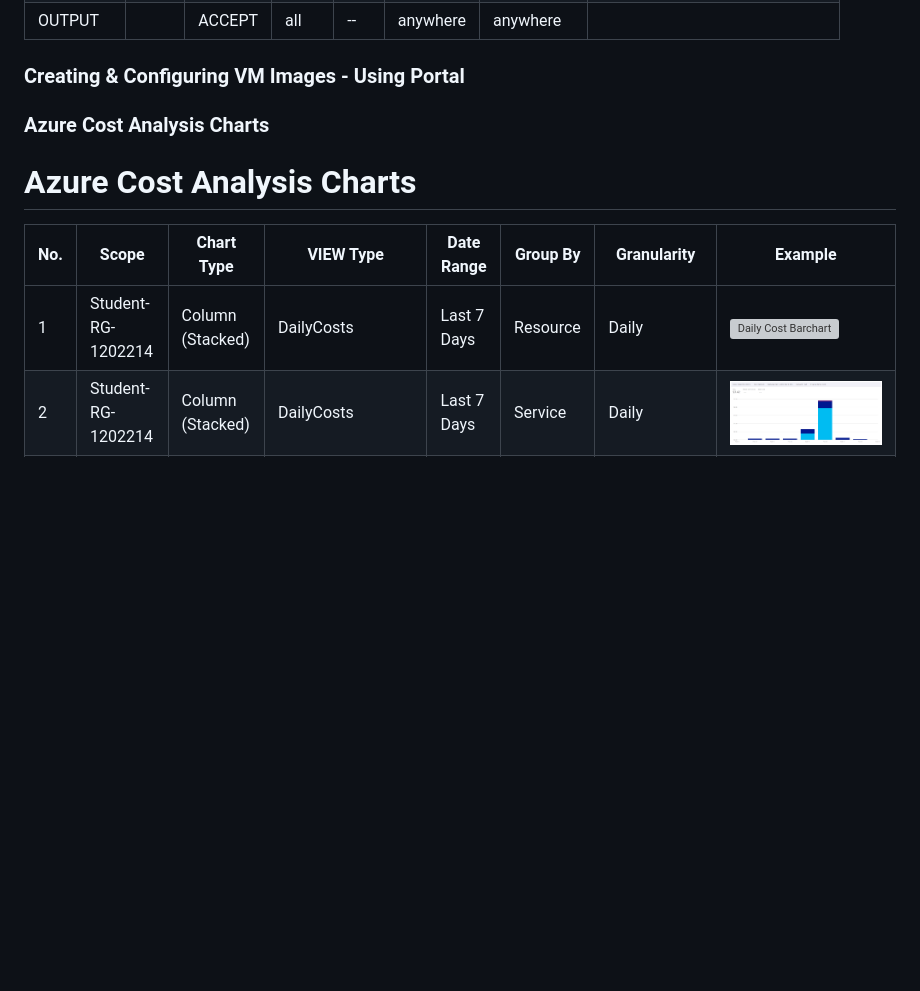
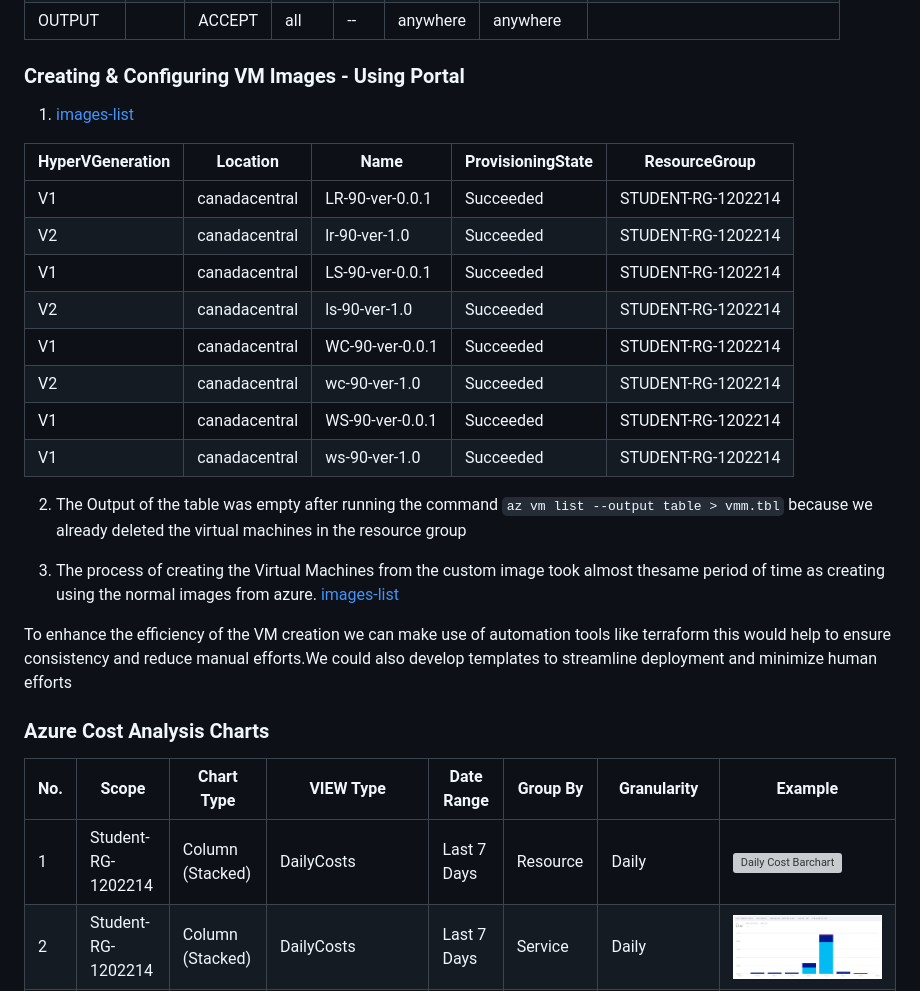
Before and after one commit to 132420233-myseneca/CAA-Azure-Project, a Markdown page: checkpoint5/Readme.md, the part around the change printed below. Drawn GitHub-style; blank space fills up the shorter version; grey boxes are pictures that could not be loaded.

```diff
--- a/checkpoint5/Readme.md
+++ b/checkpoint5/Readme.md
@@ -114,10 +114,34 @@ sudo systemctl disable firewalld
 
 ###  Creating & Configuring VM Images - Using Portal
 
+1) [images-list]((https://github.com/132420233-myseneca/CAA-Azure-Project/blob/main/checkpoint5/images.tbl))
+
+| HyperVGeneration | Location       | Name             | ProvisioningState | ResourceGroup     |
+|------------------|----------------|------------------|-------------------|-------------------|
+| V1               | canadacentral | LR-90-ver-0.0.1 | Succeeded         | STUDENT-RG-1202214 |
+| V2               | canadacentral | lr-90-ver-1.0    | Succeeded         | STUDENT-RG-1202214 |
+| V1               | canadacentral | LS-90-ver-0.0.1 | Succeeded         | STUDENT-RG-1202214 |
+| V2               | canadacentral | ls-90-ver-1.0    | Succeeded         | STUDENT-RG-1202214 |
+| V1               | canadacentral | WC-90-ver-0.0.1 | Succeeded         | STUDENT-RG-1202214 |
+| V2               | canadacentral | wc-90-ver-1.0    | Succeeded         | STUDENT-RG-1202214 |
+| V1               | canadacentral | WS-90-ver-0.0.1 | Succeeded         | STUDENT-RG-1202214 |
+| V1               | canadacentral | ws-90-ver-1.0    | Succeeded         | STUDENT-RG-1202214 |
+
+2) The Output of the table was empty after running the command `az vm list --output table > vmm.tbl` because we already deleted the virtual machines in the resource group
+
+3) The process of creating the Virtual Machines from the custom image took almost thesame period of time as creating using the normal images from azure. [images-list]((https://github.com/132420233-myseneca/CAA-Azure-Project/blob/main/checkpoint5/vmm.tbl))
+
+
+
+To enhance the efficiency of the VM creation we can make use of automation tools like terraform this would help to ensure consistency and reduce manual efforts.We could also develop templates to streamline deployment and minimize human efforts
+
+
+
+
+
+
 
 ### Azure Cost Analysis Charts
-
-# Azure Cost Analysis Charts
 
 
 
```
Also changed, not shown: other parts of checkpoint5/Readme.md (+2 -2 lines), checkpoint5/images/service-family-piechart.jpg (renamed from checkpoint5/images/service-family-piechart.png), 2 other files.
